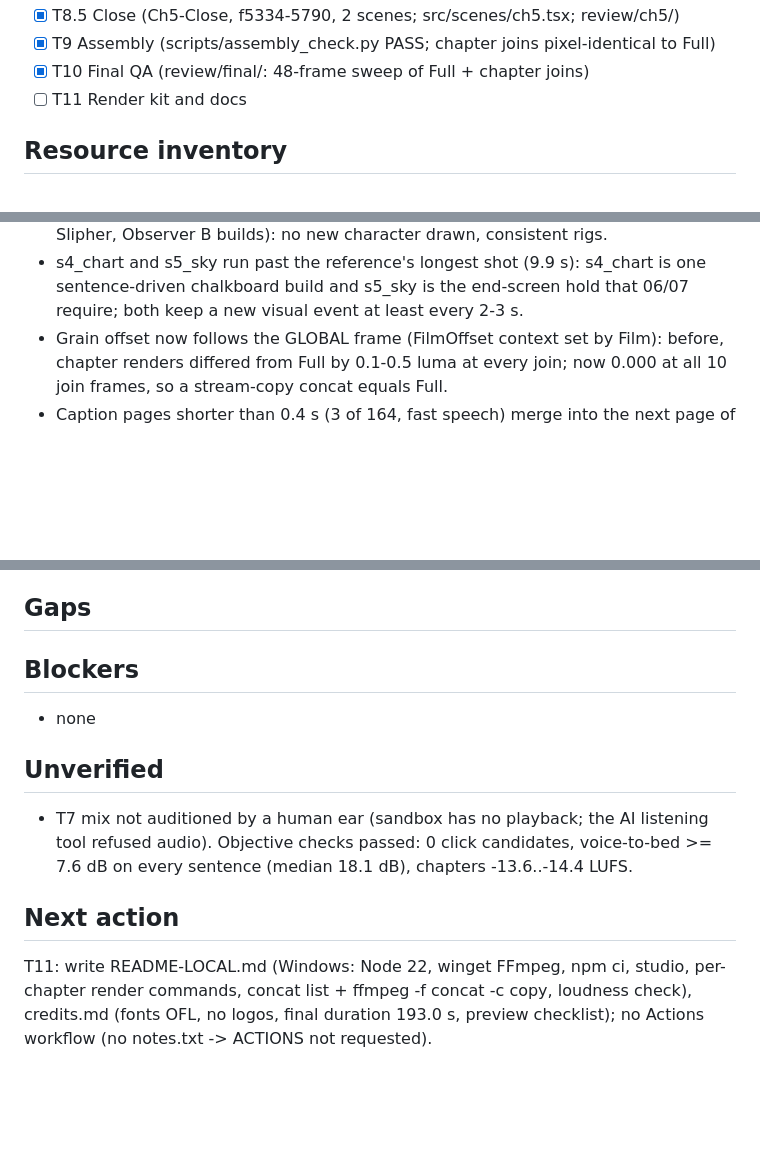
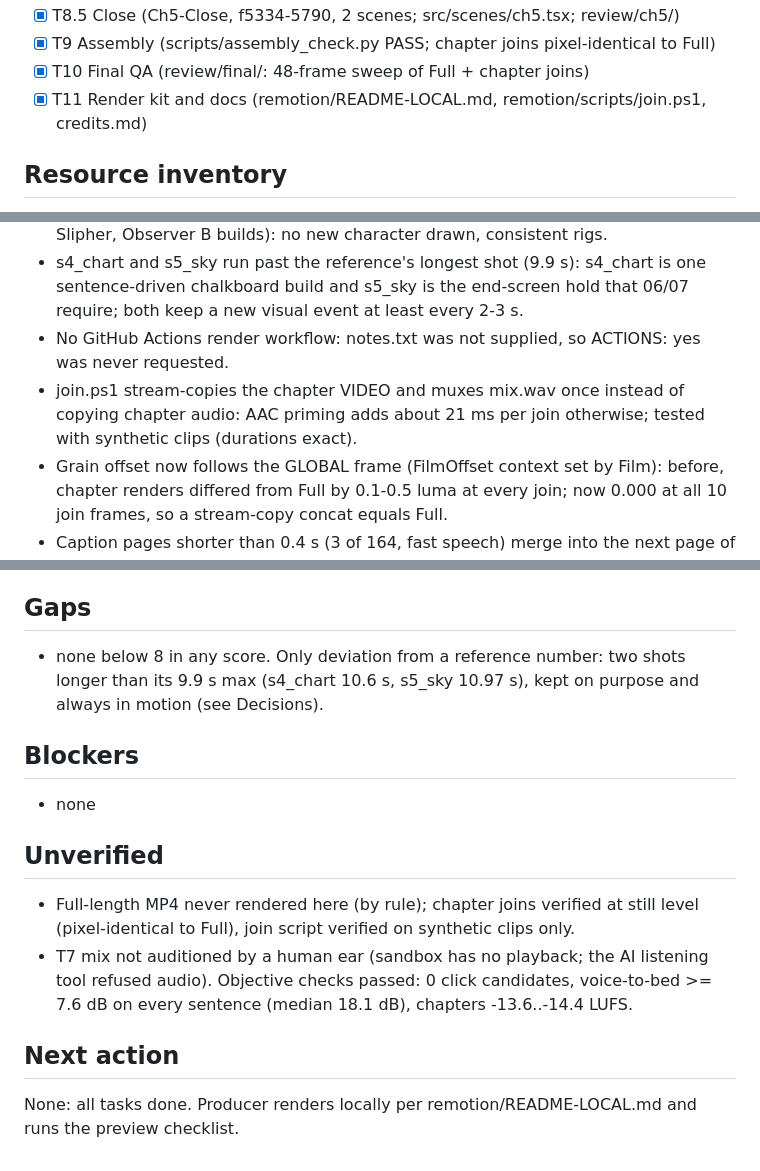
Before and after one commit to chamithkcc40-svg/veo001, a Markdown page: topics/doppler-effect-redshift/build-handoff.md, 3 parts joined by grey strips. Rendered like a GitHub page; blank space fills up the shorter version.

Commit message:
build(doppler-effect-redshift): T11 - Render kit and docs; all tasks complete

```diff
--- a/topics/doppler-effect-redshift/build-handoff.md
+++ b/topics/doppler-effect-redshift/build-handoff.md
@@ -18,7 +18,7 @@ Topic: doppler-effect-redshift / framework: remotion / aspect: 16:9 1920x1080 /
 - [x] T8.5 Close (Ch5-Close, f5334-5790, 2 scenes; src/scenes/ch5.tsx; review/ch5/)
 - [x] T9 Assembly (scripts/assembly_check.py PASS; chapter joins pixel-identical to Full)
 - [x] T10 Final QA (review/final/: 48-frame sweep of Full + chapter joins)
-- [ ] T11 Render kit and docs
+- [x] T11 Render kit and docs (remotion/README-LOCAL.md, remotion/scripts/join.ps1, credits.md)
 
 ## Resource inventory
 - VO timing (T4): parts concatenated with no gap (part_01 0.000-79.308 s, part_02 starts at 79.307771 s; total 185.678 s). Global timeline adds a 0.5 s head before "Listen." -> last word ends at 185.71 s global; end-screen tail to 193.0 s (5790 frames).
@@ -77,6 +77,8 @@ Topic: doppler-effect-redshift / framework: remotion / aspect: 16:9 1920x1080 /
 - s4_peak hides captions after 'The': the gold title on screen IS the spoken line; doubling it would clutter the peak.
 - s4_lemaitre astronomers drawn with the shared Rig in silhouette mode (Observer A, Slipher, Observer B builds): no new character drawn, consistent rigs.
 - s4_chart and s5_sky run past the reference's longest shot (9.9 s): s4_chart is one sentence-driven chalkboard build and s5_sky is the end-screen hold that 06/07 require; both keep a new visual event at least every 2-3 s.
+- No GitHub Actions render workflow: notes.txt was not supplied, so ACTIONS: yes was never requested.
+- join.ps1 stream-copies the chapter VIDEO and muxes mix.wav once instead of copying chapter audio: AAC priming adds about 21 ms per join otherwise; tested with synthetic clips (durations exact).
 - Grain offset now follows the GLOBAL frame (FilmOffset context set by Film): before, chapter renders differed from Full by 0.1-0.5 luma at every join; now 0.000 at all 10 join frames, so a stream-copy concat equals Full.
 - Caption pages shorter than 0.4 s (3 of 164, fast speech) merge into the next page of the same sentence (<= 6 words) in build_timing.py: unreadable flashes otherwise; wording unchanged, 161 pages.
 - Close hold motion comes from a Hubble-flow galaxy field (d grows as e^(Ht)), not just a slow push: it keeps the 6.8 s end-screen hold moving AND restates the law visually; it stays inside x 300-1620 / y < 660 so the end-screen corners and caption band stay clear.
@@ -95,12 +97,14 @@ Topic: doppler-effect-redshift / framework: remotion / aspect: 16:9 1920x1080 /
 - Final QA (T10): continuity OK across the 48-frame Full sweep (Pip, Nell, Hubble/Doppler/Slipher rigs, ambulance, galaxy palette blue->cream->red identical in every chapter); fixed 1 issue (s4_chart HUBBLE/SLIPHER cards overlapped before docking -> rest positions 740/1290). Pacing: 45 shots, 13.7 cuts/min (ref 13.4), mean shot 4.29 s (ref 4.2), longest shot 10.97 s s5_sky (ref 9.9; continuous crane-up + end-screen hold, kept moving by the Hubble flow); motion share per chapter 95.8/100/100/87.5/100/100 % (target 81.3 %); the longest static stretch measured around Ch3's static samples is 0.8 s (ref 1.33 s). Captions: 161 pages, >= 0.4 s each, inside 5 % margins, every sample frame clear of faces. Audio: -14.0 LUFS, -1.3 dBTP, mix 193.000 s = timeline. Final scores: every category >= 8 (see per-chapter scores).
 
 ## Gaps
+- none below 8 in any score. Only deviation from a reference number: two shots longer than its 9.9 s max (s4_chart 10.6 s, s5_sky 10.97 s), kept on purpose and always in motion (see Decisions).
 
 ## Blockers
 - none
 
 ## Unverified
+- Full-length MP4 never rendered here (by rule); chapter joins verified at still level (pixel-identical to Full), join script verified on synthetic clips only.
 - T7 mix not auditioned by a human ear (sandbox has no playback; the AI listening tool refused audio). Objective checks passed: 0 click candidates, voice-to-bed >= 7.6 dB on every sentence (median 18.1 dB), chapters -13.6..-14.4 LUFS.
 
 ## Next action
-T11: write README-LOCAL.md (Windows: Node 22, winget FFmpeg, npm ci, studio, per-chapter render commands, concat list + ffmpeg -f concat -c copy, loudness check), credits.md (fonts OFL, no logos, final duration 193.0 s, preview checklist); no Actions workflow (no notes.txt -> ACTIONS not requested).
+None: all tasks done. Producer renders locally per remotion/README-LOCAL.md and runs the preview checklist.
```
